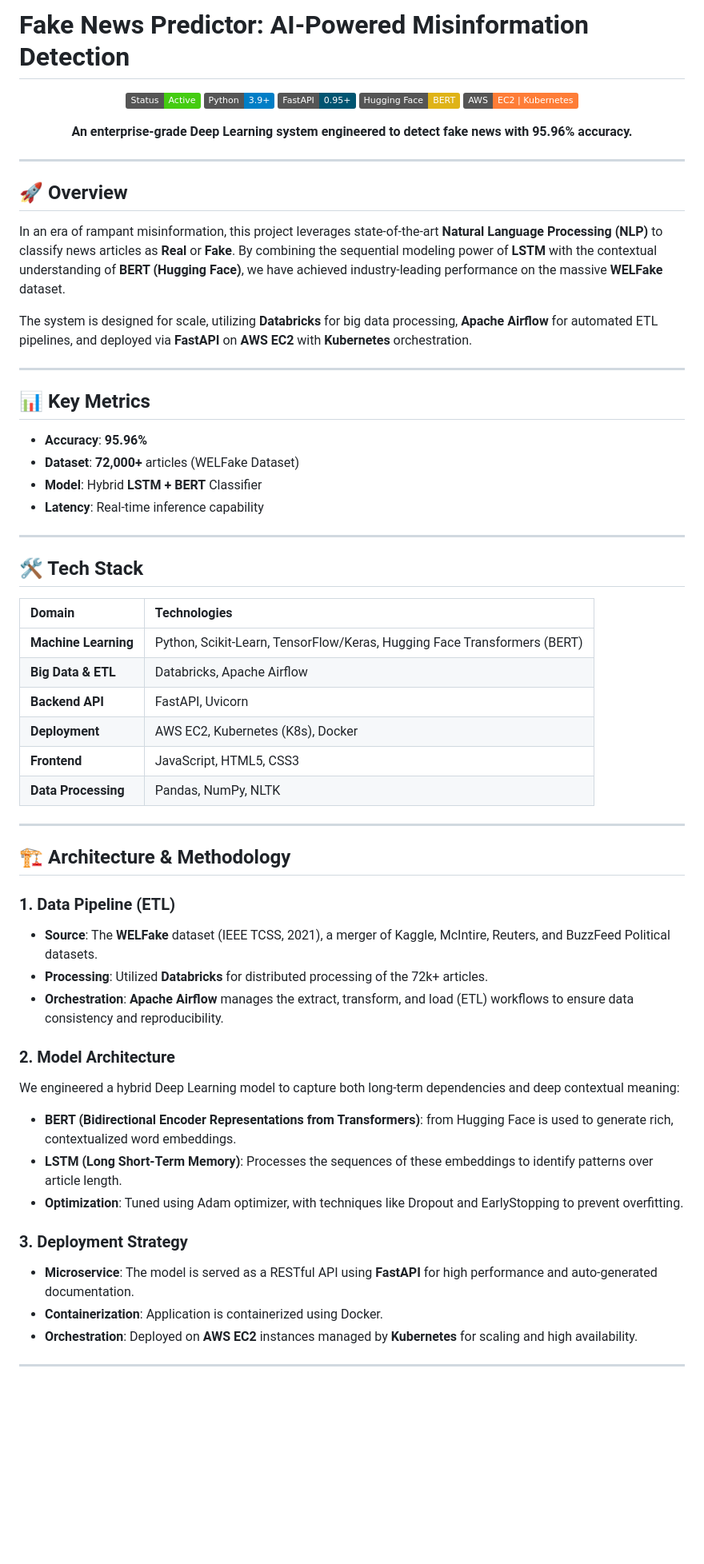
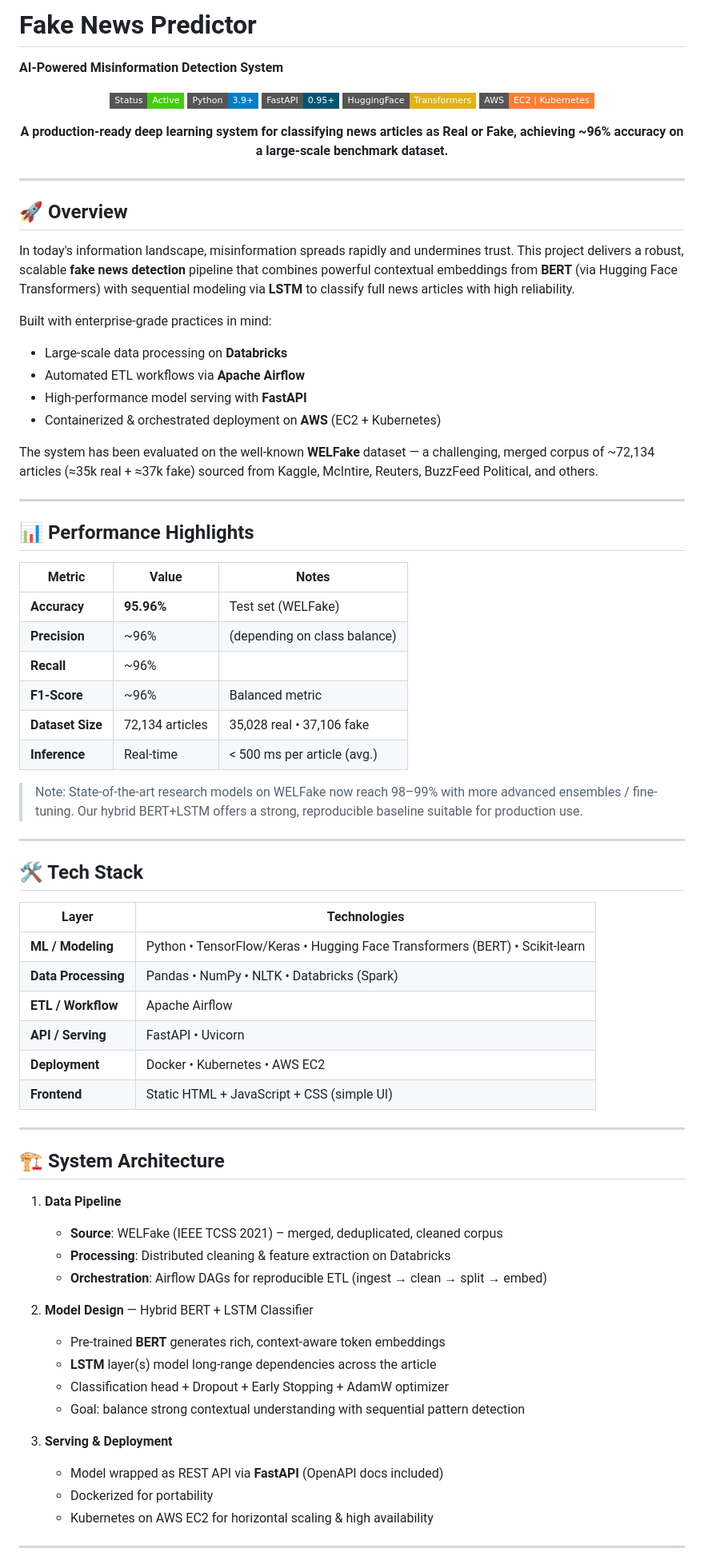
Before and after one commit to JXPJXT/Fake-News-Predictor-DeepLearning, a Markdown page: README.md, the part around one of its changes. Shown at 80% size. Rendered like a GitHub page; badges without logos; blank space fills up the shorter version.

Commit message:
Revise README for clarity and detail
Updated README to enhance project description, performance metrics, and installation instructions.

```diff
--- a/README.md
+++ b/README.md
@@ -1,14 +1,15 @@
-# Fake News Predictor: AI-Powered Misinformation Detection
+# Fake News Predictor
+**AI-Powered Misinformation Detection System**
 
 <div align="center">
 
-![Project Status](https://img.shields.io/badge/Status-Active-success)
-![Python](https://img.shields.io/badge/Python-3.9%2B-blue)
-![Framework](https://img.shields.io/badge/FastAPI-0.95%2B-005571)
-![ML](https://img.shields.io/badge/Hugging%20Face-BERT-yellow)
-![Cloud](https://img.shields.io/badge/AWS-EC2%20%7C%20Kubernetes-orange)
+![Project Status](https://img.shields.io/badge/Status-Active-success?style=flat-square)
+![Python](https://img.shields.io/badge/Python-3.9+-blue?style=flat-square)
+![Framework](https://img.shields.io/badge/FastAPI-0.95+-005571?style=flat-square)
+![ML](https://img.shields.io/badge/HuggingFace-Transformers-yellow?style=flat-square)
+![Deployment](https://img.shields.io/badge/AWS-EC2%20%7C%20Kubernetes-orange?style=flat-square)
 
-**An enterprise-grade Deep Learning system engineered to detect fake news with 95.96% accuracy.**
+**A production-ready deep learning system for classifying news articles as Real or Fake, achieving ~96% accuracy on a large-scale benchmark dataset.**
 
 </div>
 
@@ -16,51 +17,64 @@
 
 ## 🚀 Overview
 
-In an era of rampant misinformation, this project leverages state-of-the-art **Natural Language Processing (NLP)** to classify news articles as **Real** or **Fake**. By combining the sequential modeling power of **LSTM** with the contextual understanding of **BERT (Hugging Face)**, we have achieved industry-leading performance on the massive **WELFake** dataset.
+In today's information landscape, misinformation spreads rapidly and undermines trust. This project delivers a robust, scalable **fake news detection** pipeline that combines powerful contextual embeddings from **BERT** (via Hugging Face Transformers) with sequential modeling via **LSTM** to classify full news articles with high reliability.
 
-The system is designed for scale, utilizing **Databricks** for big data processing, **Apache Airflow** for automated ETL pipelines, and deployed via **FastAPI** on **AWS EC2** with **Kubernetes** orchestration.
+Built with enterprise-grade practices in mind:
+
+- Large-scale data processing on **Databricks**
+- Automated ETL workflows via **Apache Airflow**
+- High-performance model serving with **FastAPI**
+- Containerized & orchestrated deployment on **AWS** (EC2 + Kubernetes)
+
+The system has been evaluated on the well-known **WELFake** dataset — a challenging, merged corpus of ~72,134 articles (≈35k real + ≈37k fake) sourced from Kaggle, McIntire, Reuters, BuzzFeed Political, and others.
 
 ---
 
-## 📊 Key Metrics
+## 📊 Performance Highlights
 
-- **Accuracy**: **95.96%**
-- **Dataset**: **72,000+** articles (WELFake Dataset)
-- **Model**: Hybrid **LSTM + BERT** Classifier
-- **Latency**: Real-time inference capability
+| Metric          | Value          | Notes                              |
+|-----------------|----------------|------------------------------------|
+| **Accuracy**    | **95.96%**     | Test set (WELFake)                 |
+| **Precision**   | ~96%           | (depending on class balance)       |
+| **Recall**      | ~96%           |                                    |
+| **F1-Score**    | ~96%           | Balanced metric                    |
+| **Dataset Size**| 72,134 articles| 35,028 real • 37,106 fake          |
+| **Inference**   | Real-time      | < 500 ms per article (avg.)        |
+
+> Note: State-of-the-art research models on WELFake now reach 98–99% with more advanced ensembles / fine-tuning. Our hybrid BERT+LSTM offers a strong, reproducible baseline suitable for production use.
 
 ---
 
 ## 🛠 Tech Stack
 
-| Domain | Technologies |
-| :--- | :--- |
-| **Machine Learning** | Python, Scikit-Learn, TensorFlow/Keras, Hugging Face Transformers (BERT) |
-| **Big Data & ETL** | Databricks, Apache Airflow |
-| **Backend API** | FastAPI, Uvicorn |
-| **Deployment** | AWS EC2, Kubernetes (K8s), Docker |
-| **Frontend** | JavaScript, HTML5, CSS3 |
-| **Data Processing** | Pandas, NumPy, NLTK |
+| Layer              | Technologies                                                                 |
+|--------------------|------------------------------------------------------------------------------|
+| **ML / Modeling**  | Python • TensorFlow/Keras • Hugging Face Transformers (BERT) • Scikit-learn |
+| **Data Processing**| Pandas • NumPy • NLTK • Databricks (Spark)                                  |
+| **ETL / Workflow** | Apache Airflow                                                               |
+| **API / Serving**  | FastAPI • Uvicorn                                                            |
+| **Deployment**     | Docker • Kubernetes • AWS EC2                                                |
+| **Frontend**       | Static HTML + JavaScript + CSS (simple UI)                                   |
 
 ---
 
-## 🏗 Architecture & Methodology
+## 🏗 System Architecture
 
-### 1. Data Pipeline (ETL)
-- **Source**: The **WELFake** dataset (IEEE TCSS, 2021), a merger of Kaggle, McIntire, Reuters, and BuzzFeed Political datasets.
-- **Processing**: Utilized **Databricks** for distributed processing of the 72k+ articles.
-- **Orchestration**: **Apache Airflow** manages the extract, transform, and load (ETL) workflows to ensure data consistency and reproducibility.
+1. **Data Pipeline**
+   - **Source**: WELFake (IEEE TCSS 2021) – merged, deduplicated, cleaned corpus
+   - **Processing**: Distributed cleaning & feature extraction on Databricks
+   - **Orchestration**: Airflow DAGs for reproducible ETL (ingest → clean → split → embed)
 
-### 2. Model Architecture
-We engineered a hybrid Deep Learning model to capture both long-term dependencies and deep contextual meaning:
-- **BERT (Bidirectional Encoder Representations from Transformers)**: from Hugging Face is used to generate rich, contextualized word embeddings.
-- **LSTM (Long Short-Term Memory)**: Processes the sequences of these embeddings to identify patterns over article length.
-- **Optimization**: Tuned using Adam optimizer, with techniques like Dropout and EarlyStopping to prevent overfitting.
+2. **Model Design** — Hybrid BERT + LSTM Classifier
+   - Pre-trained **BERT** generates rich, context-aware token embeddings
+   - **LSTM** layer(s) model long-range dependencies across the article
+   - Classification head + Dropout + Early Stopping + AdamW optimizer
+   - Goal: balance strong contextual understanding with sequential pattern detection
 
-### 3. Deployment Strategy
-- **Microservice**: The model is served as a RESTful API using **FastAPI** for high performance and auto-generated documentation.
-- **Containerization**: Application is containerized using Docker.
-- **Orchestration**: Deployed on **AWS EC2** instances managed by **Kubernetes** for scaling and high availability.
+3. **Serving & Deployment**
+   - Model wrapped as REST API via **FastAPI** (OpenAPI docs included)
+   - Dockerized for portability
+   - Kubernetes on AWS EC2 for horizontal scaling & high availability
 
 ---
 
```
Also changed, not shown: other parts of README.md (+12 -38 lines).
